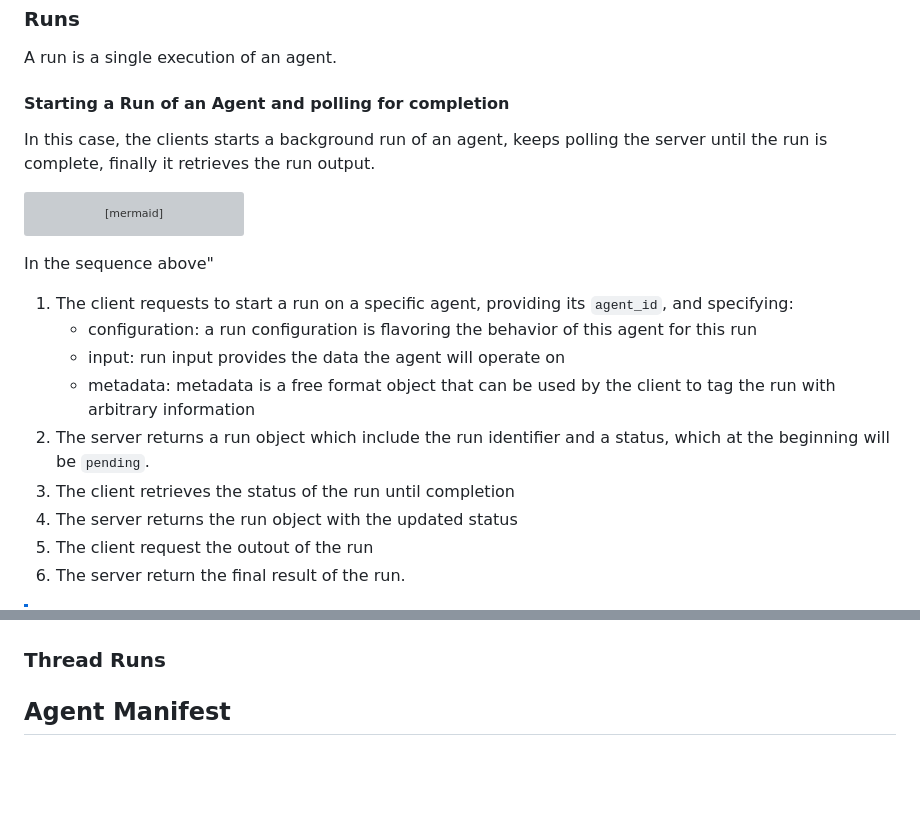
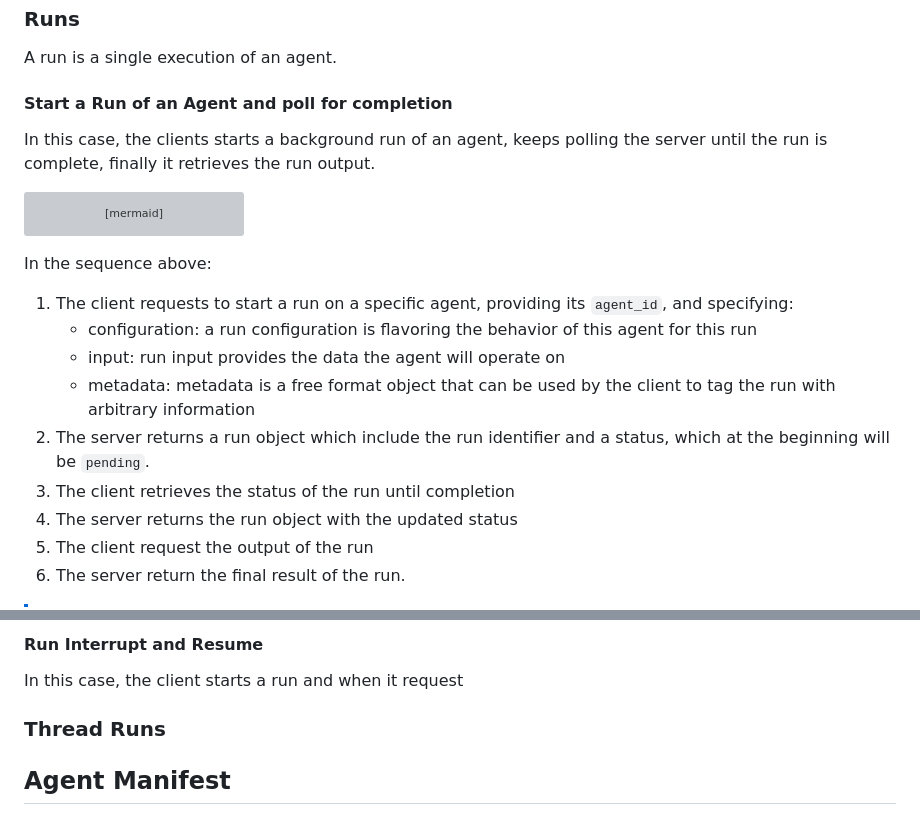
Before and after one commit to agntcy/acp-spec, a Markdown page: docs/README.md, 2 parts joined by grey strips. GitHub-like rendering; blank space fills up the shorter version; grey boxes are pictures that could not be loaded.

````diff
--- a/docs/README.md
+++ b/docs/README.md
@@ -54,7 +54,7 @@ sequenceDiagram
 ### Runs
 A run is a single execution of an agent.
 
-#### Starting a Run of an Agent and polling for completion
+#### Start a Run of an Agent and poll for completion
 In this case, the clients starts a background run of an agent,  keeps polling the server until the run is complete, finally it retrieves the run output.
 
 
@@ -71,7 +71,7 @@ sequenceDiagram
     C->>+S: GET /runs/{run_id}/output
     S->>-C: RunOutput={type="result", result}
 ```
-In the sequence above"
+In the sequence above:
 1. The client requests to start a run on a specific agent, providing its `agent_id`, and specifying:
     * configuration: a run configuration is flavoring the behavior of this agent for this run
     * input: run input provides the data the agent will operate on
@@ -79,7 +79,7 @@ In the sequence above"
 1. The server returns a run object which include the run identifier and a status, which at the beginning will be `pending`.
 1. The client retrieves the status of the run until completion
 1. The server returns the run object with the updated status
-1. The client request the outout of the run
+1. The client request the output of the run
 1. The server return the final result of the run.
 
 > [!NOTE]
@@ -89,3 +129,7 @@ In the sequence above"
+#### Run Interrupt and Resume
+In this case, the client starts a run and when it request
+
+
 
 ### Thread Runs
 
````
Also changed, not shown: other parts of docs/README.md (+41 -1 lines).
